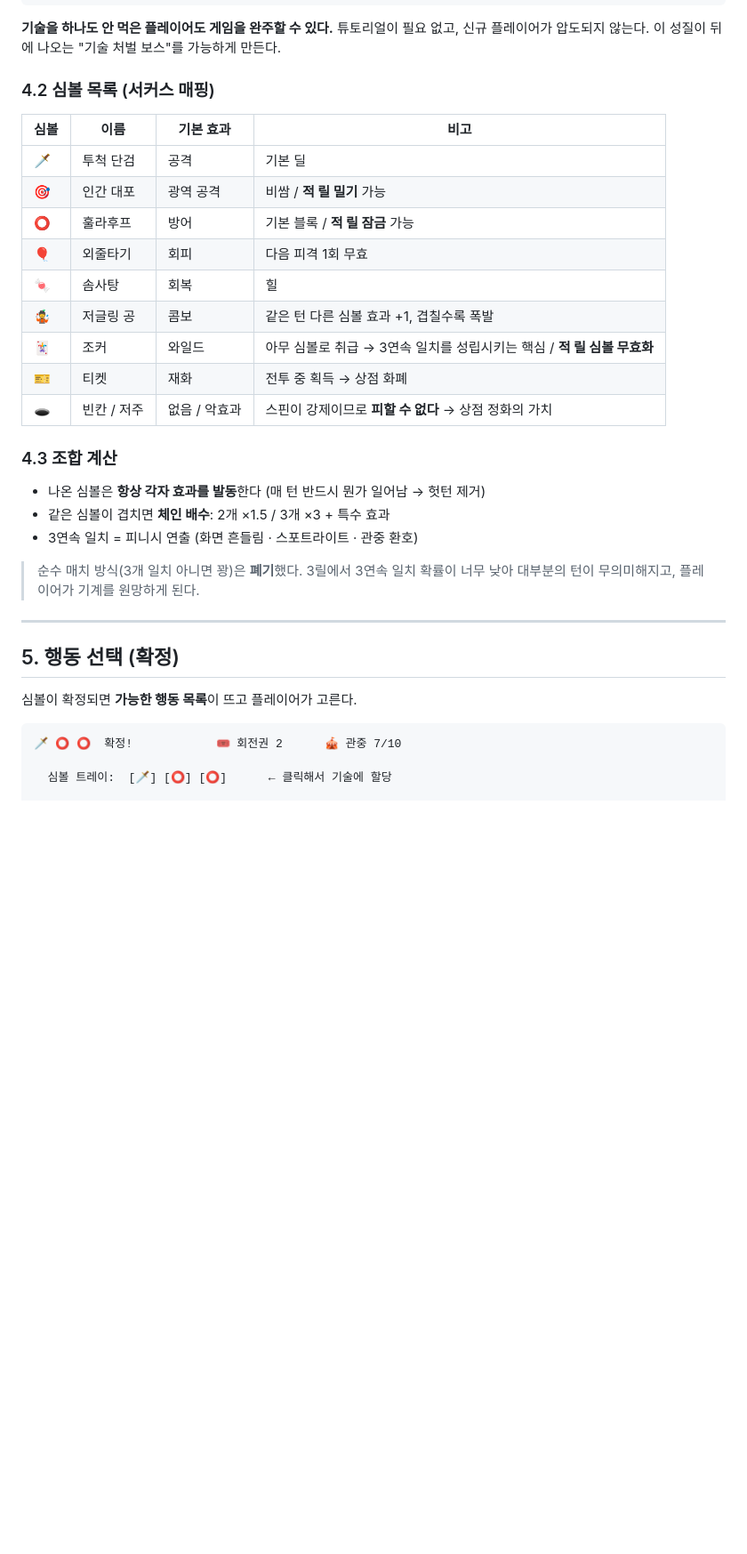
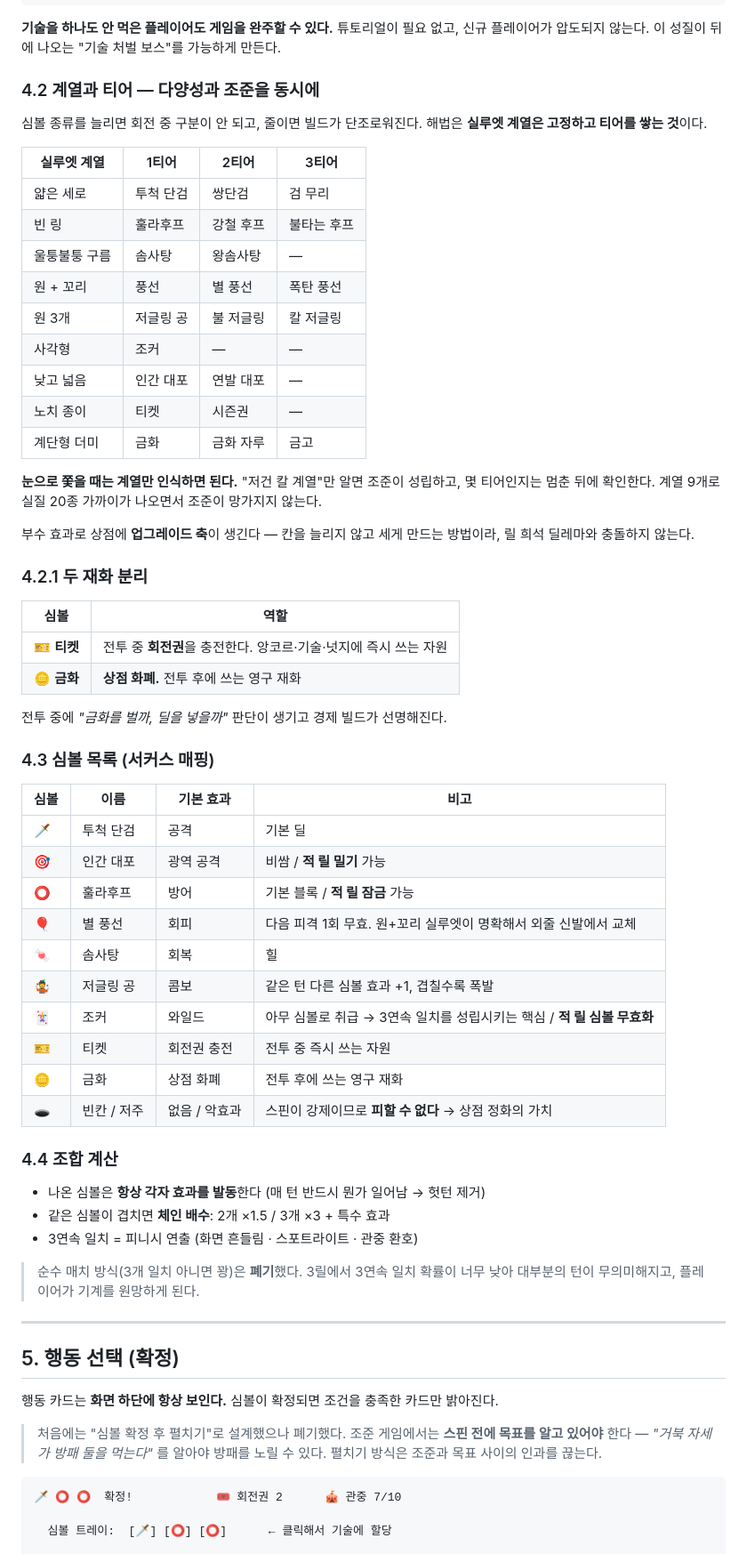
Before and after one commit to JooYoung112233/DemoGame2, a Markdown page: DESIGN.md, the part around one of its changes. Shown at 89% size. Drawn GitHub-style; blank space fills up the shorter version.

````diff
--- a/DESIGN.md
+++ b/DESIGN.md
@@ -119,21 +119,51 @@
 
 **기술을 하나도 안 먹은 플레이어도 게임을 완주할 수 있다.** 튜토리얼이 필요 없고, 신규 플레이어가 압도되지 않는다. 이 성질이 뒤에 나오는 "기술 처벌 보스"를 가능하게 만든다.
 
-### 4.2 심볼 목록 (서커스 매핑)
+### 4.2 계열과 티어 — 다양성과 조준을 동시에
+
+심볼 종류를 늘리면 회전 중 구분이 안 되고, 줄이면 빌드가 단조로워진다. 해법은 **실루엣 계열은 고정하고 티어를 쌓는 것**이다.
+
+| 실루엣 계열 | 1티어 | 2티어 | 3티어 |
+|---|---|---|---|
+| 얇은 세로 | 투척 단검 | 쌍단검 | 검 무리 |
+| 빈 링 | 훌라후프 | 강철 후프 | 불타는 후프 |
+| 울퉁불퉁 구름 | 솜사탕 | 왕솜사탕 | — |
+| 원 + 꼬리 | 풍선 | 별 풍선 | 폭탄 풍선 |
+| 원 3개 | 저글링 공 | 불 저글링 | 칼 저글링 |
+| 사각형 | 조커 | — | — |
+| 낮고 넓음 | 인간 대포 | 연발 대포 | — |
+| 노치 종이 | 티켓 | 시즌권 | — |
+| 계단형 더미 | 금화 | 금화 자루 | 금고 |
+
+**눈으로 쫓을 때는 계열만 인식하면 된다.** "저건 칼 계열"만 알면 조준이 성립하고, 몇 티어인지는 멈춘 뒤에 확인한다. 계열 9개로 실질 20종 가까이가 나오면서 조준이 망가지지 않는다.
+
+부수 효과로 상점에 **업그레이드 축**이 생긴다 — 칸을 늘리지 않고 세게 만드는 방법이라, 릴 희석 딜레마와 충돌하지 않는다.
+
+### 4.2.1 두 재화 분리
+
+| 심볼 | 역할 |
+|---|---|
+| 🎫 **티켓** | 전투 중 **회전권**을 충전한다. 앙코르·기술·넛지에 즉시 쓰는 자원 |
+| 🪙 **금화** | **상점 화폐.** 전투 후에 쓰는 영구 재화 |
+
+전투 중에 *"금화를 벌까, 딜을 넣을까"* 판단이 생기고 경제 빌드가 선명해진다.
+
+### 4.3 심볼 목록 (서커스 매핑)
 
 | 심볼 | 이름 | 기본 효과 | 비고 |
 |---|---|---|---|
 | 🗡 | 투척 단검 | 공격 | 기본 딜 |
 | 🎯 | 인간 대포 | 광역 공격 | 비쌈 / **적 릴 밀기** 가능 |
 | ⭕ | 훌라후프 | 방어 | 기본 블록 / **적 릴 잠금** 가능 |
-| 🎈 | 외줄타기 | 회피 | 다음 피격 1회 무효 |
+| 🎈 | 별 풍선 | 회피 | 다음 피격 1회 무효. 원+꼬리 실루엣이 명확해서 외줄 신발에서 교체 |
 | 🍬 | 솜사탕 | 회복 | 힐 |
 | 🤹 | 저글링 공 | 콤보 | 같은 턴 다른 심볼 효과 +1, 겹칠수록 폭발 |
 | 🃏 | 조커 | 와일드 | 아무 심볼로 취급 → 3연속 일치를 성립시키는 핵심 / **적 릴 심볼 무효화** |
-| 🎫 | 티켓 | 재화 | 전투 중 획득 → 상점 화폐 |
+| 🎫 | 티켓 | 회전권 충전 | 전투 중 즉시 쓰는 자원 |
+| 🪙 | 금화 | 상점 화폐 | 전투 후에 쓰는 영구 재화 |
 | 🕳 | 빈칸 / 저주 | 없음 / 악효과 | 스핀이 강제이므로 **피할 수 없다** → 상점 정화의 가치 |
 
-### 4.3 조합 계산
+### 4.4 조합 계산
 
 - 나온 심볼은 **항상 각자 효과를 발동**한다 (매 턴 반드시 뭔가 일어남 → 헛턴 제거)
 - 같은 심볼이 겹치면 **체인 배수**: 2개 ×1.5 / 3개 ×3 + 특수 효과
@@ -145,7 +175,9 @@
 
 ## 5. 행동 선택 (확정)
 
-심볼이 확정되면 **가능한 행동 목록**이 뜨고 플레이어가 고른다.
+행동 카드는 **화면 하단에 항상 보인다.** 심볼이 확정되면 조건을 충족한 카드만 밝아진다.
+
+> 처음에는 "심볼 확정 후 펼치기"로 설계했으나 폐기했다. 조준 게임에서는 **스핀 전에 목표를 알고 있어야** 한다 — *"거북 자세가 방패 둘을 먹는다"* 를 알아야 방패를 노릴 수 있다. 펼치기 방식은 조준과 목표 사이의 인과를 끊는다.
 
 ```
 🗡 ⭕ ⭕  확정!            🎟 회전권 2      🎪 관중 7/10
````
Also changed, not shown: other parts of DESIGN.md (+23 -4 lines), ART_PROMPTS.md (added, +430 -0 lines).
